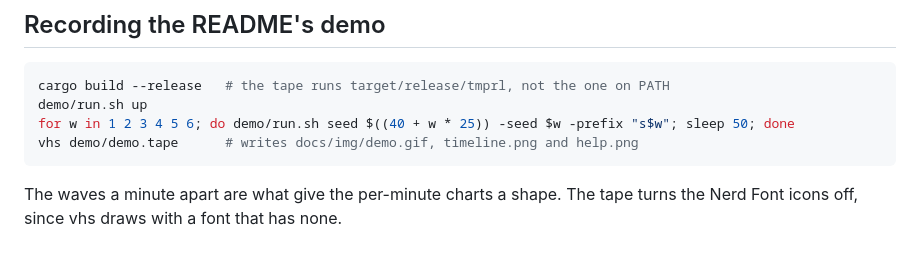
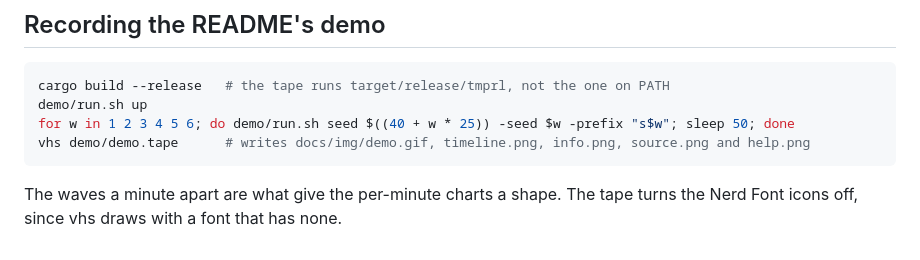
Before and after one commit to arisros/tmprl, a Markdown page: demo/README.md, the part around the change. Rendered like a GitHub page.

````diff
--- a/demo/README.md
+++ b/demo/README.md
@@ -55,7 +55,7 @@ the sample defines it, then the hops on the way there. Press `gf` on `book_carri
 cargo build --release   # the tape runs target/release/tmprl, not the one on PATH
 demo/run.sh up
 for w in 1 2 3 4 5 6; do demo/run.sh seed $((40 + w * 25)) -seed $w -prefix "s$w"; sleep 50; done
-vhs demo/demo.tape      # writes docs/img/demo.gif, timeline.png and help.png
+vhs demo/demo.tape      # writes docs/img/demo.gif, timeline.png, info.png, source.png and help.png
 ```
 
 The waves a minute apart are what give the per-minute charts a shape. The tape turns the
````
Also changed, not shown: README.md (+9 -15 lines), docs/img/info.png (added), docs/img/source.png (added), 1 other file.
